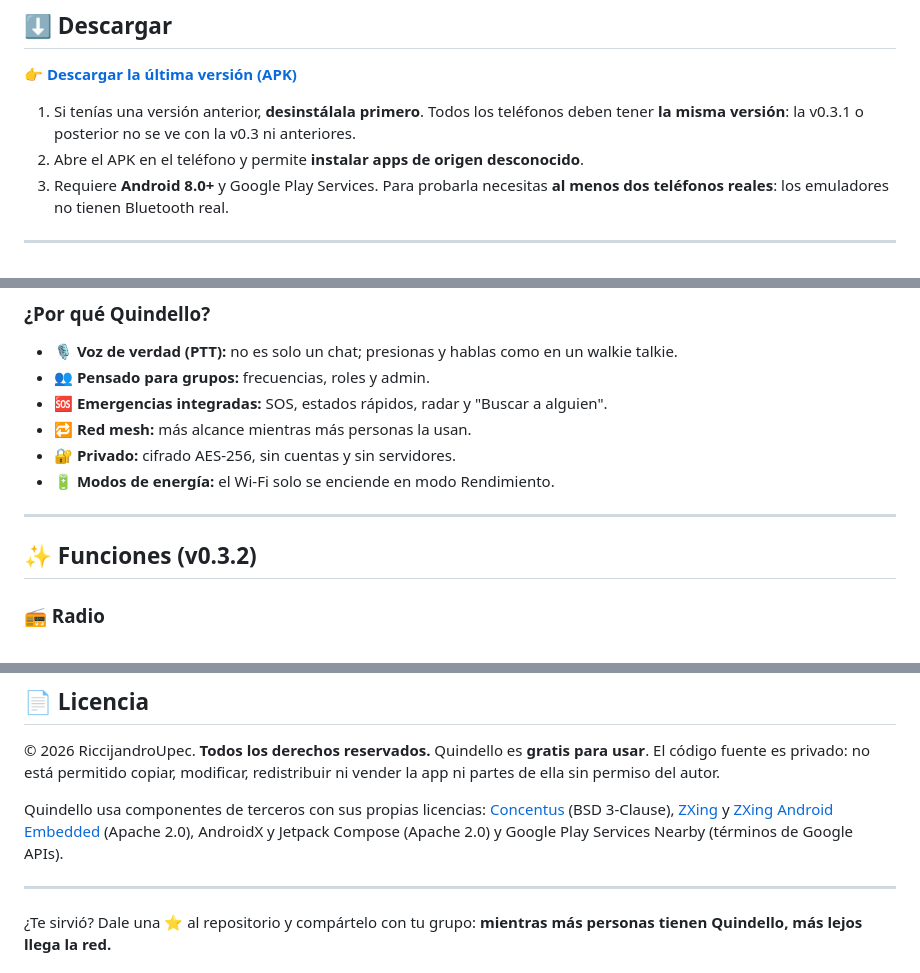
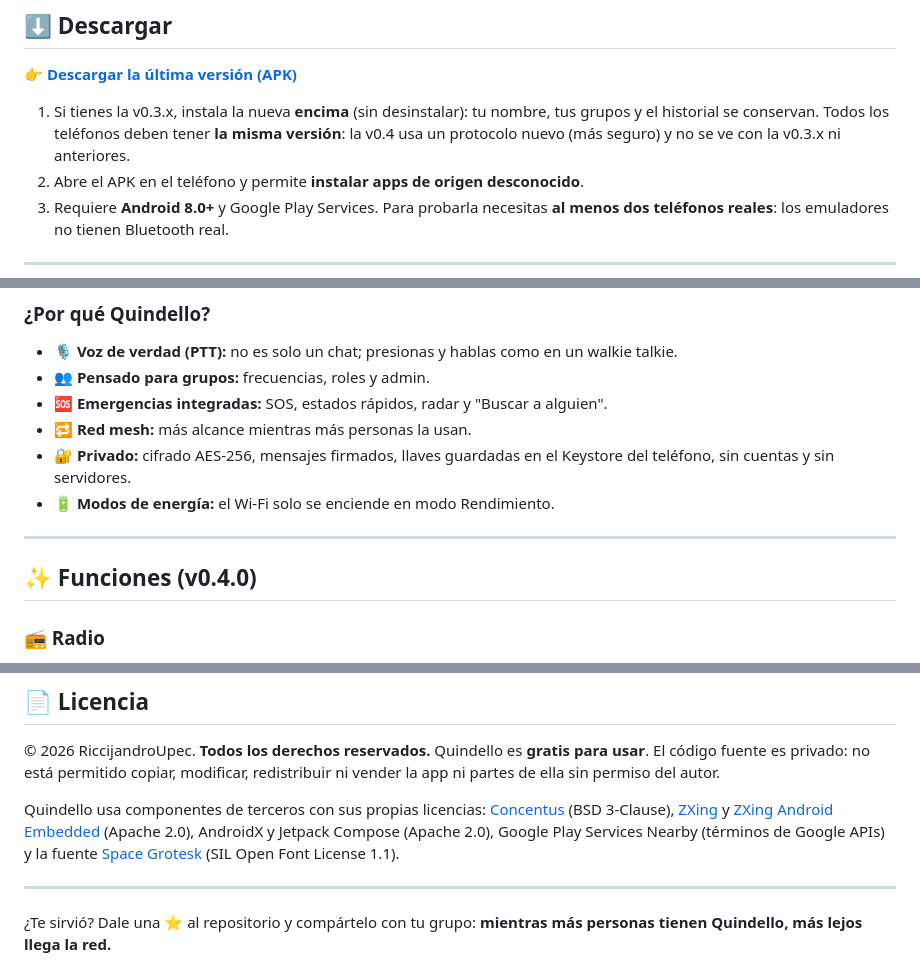
Before and after one commit to RiccijandroUpec/Quindello, a Markdown page: README.md, 3 parts joined by grey strips. GitHub-like rendering.

```diff
--- a/README.md
+++ b/README.md
@@ -21,7 +23,7 @@ Quindello convierte tu celular Android en un **radio walkie talkie que funciona
 
 **[👉 Descargar la última versión (APK)](https://github.com/RiccijandroUpec/Quindello/releases/latest)**
 
-1. Si tenías una versión anterior, **desinstálala primero**. Todos los teléfonos deben tener **la misma versión**: la v0.3.1 o posterior no se ve con la v0.3 ni anteriores.
+1. Si tienes la v0.3.x, instala la nueva **encima** (sin desinstalar): tu nombre, tus grupos y el historial se conservan. Todos los teléfonos deben tener **la misma versión**: la v0.4 usa un protocolo nuevo (más seguro) y no se ve con la v0.3.x ni anteriores.
 2. Abre el APK en el teléfono y permite **instalar apps de origen desconocido**.
 3. Requiere **Android 8.0+** y Google Play Services. Para probarla necesitas **al menos dos teléfonos reales**: los emuladores no tienen Bluetooth real.
 
@@ -43,12 +45,12 @@ Quindello convierte tu celular Android en un **radio walkie talkie que funciona
 - 👥 **Pensado para grupos:** frecuencias, roles y admin.
 - 🆘 **Emergencias integradas:** SOS, estados rápidos, radar y "Buscar a alguien".
 - 🔁 **Red mesh:** más alcance mientras más personas la usan.
-- 🔐 **Privado:** cifrado AES-256, sin cuentas y sin servidores.
+- 🔐 **Privado:** cifrado AES-256, mensajes firmados, llaves guardadas en el Keystore del teléfono, sin cuentas y sin servidores.
 - 🔋 **Modos de energía:** el Wi-Fi solo se enciende en modo Rendimiento.
 
 ---
 
-## ✨ Funciones (v0.3.2)
+## ✨ Funciones (v0.4.0)
 
 ### 📻 Radio
 - **PTT**: mantén presionado para hablar, también con el botón **Volumen −**.
@@ -231,7 +237,7 @@ Abre un **[Issue](https://github.com/RiccijandroUpec/Quindello/issues/new)** e i
 © 2026 RiccijandroUpec. **Todos los derechos reservados.**
 Quindello es **gratis para usar**. El código fuente es privado: no está permitido copiar, modificar, redistribuir ni vender la app ni partes de ella sin permiso del autor.
 
-Quindello usa componentes de terceros con sus propias licencias: [Concentus](https://github.com/lostromb/concentus) (BSD 3-Clause), [ZXing](https://github.com/zxing/zxing) y [ZXing Android Embedded](https://github.com/journeyapps/zxing-android-embedded) (Apache 2.0), AndroidX y Jetpack Compose (Apache 2.0) y Google Play Services Nearby (términos de Google APIs).
+Quindello usa componentes de terceros con sus propias licencias: [Concentus](https://github.com/lostromb/concentus) (BSD 3-Clause), [ZXing](https://github.com/zxing/zxing) y [ZXing Android Embedded](https://github.com/journeyapps/zxing-android-embedded) (Apache 2.0), AndroidX y Jetpack Compose (Apache 2.0), Google Play Services Nearby (términos de Google APIs) y la fuente [Space Grotesk](https://github.com/floriankarsten/space-grotesk) (SIL Open Font License 1.1).
 
 ---
 
```
Also changed, not shown: other parts of README.md (+13 -7 lines), assets/feature-1024x500.png (added).
